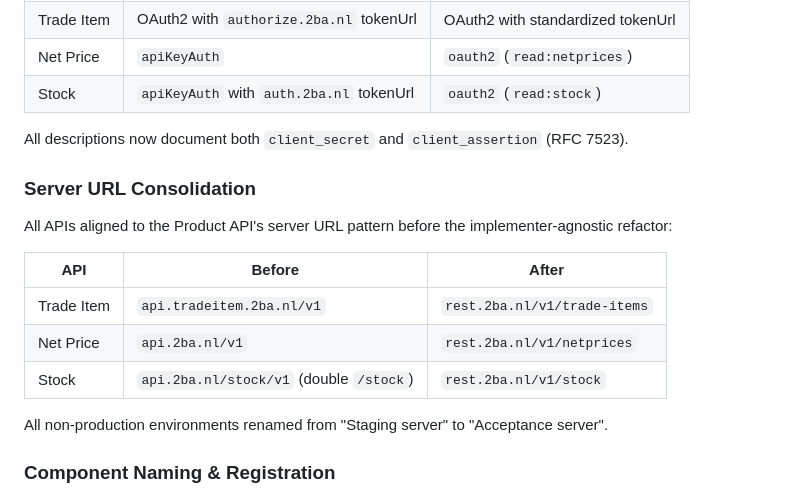
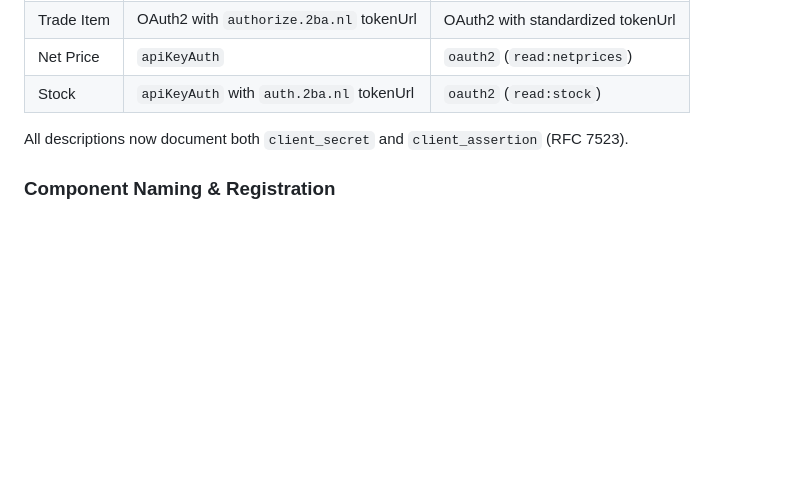
Before and after one commit to 2BABV/ETIM-xChange-OpenAPI, a Markdown page: CHANGED.md, the part around the change. Rendered like a GitHub page; blank space fills up the shorter version.

Commit message:
Update CHANGED.md to remove server URL section
Removed the section on server URL consolidation and renamed non-production environments.

```diff
--- a/CHANGED.md
+++ b/CHANGED.md
@@ -53,18 +53,6 @@ All four APIs now use OAuth 2.0 Client Credentials with a consistent configurati
 | Stock | `apiKeyAuth` with `auth.2ba.nl` tokenUrl | `oauth2` (`read:stock`) |
 
 All descriptions now document both `client_secret` and `client_assertion` (RFC 7523).
-
-### Server URL Consolidation
-
-All APIs aligned to the Product API's server URL pattern before the implementer-agnostic refactor:
-
-| API | Before | After |
-|-----|--------|-------|
-| Trade Item | `api.tradeitem.2ba.nl/v1` | `rest.2ba.nl/v1/trade-items` |
-| Net Price | `api.2ba.nl/v1` | `rest.2ba.nl/v1/netprices` |
-| Stock | `api.2ba.nl/stock/v1` (double `/stock`) | `rest.2ba.nl/v1/stock` |
-
-All non-production environments renamed from "Staging server" to "Acceptance server".
 
 ### Component Naming & Registration
 
```
